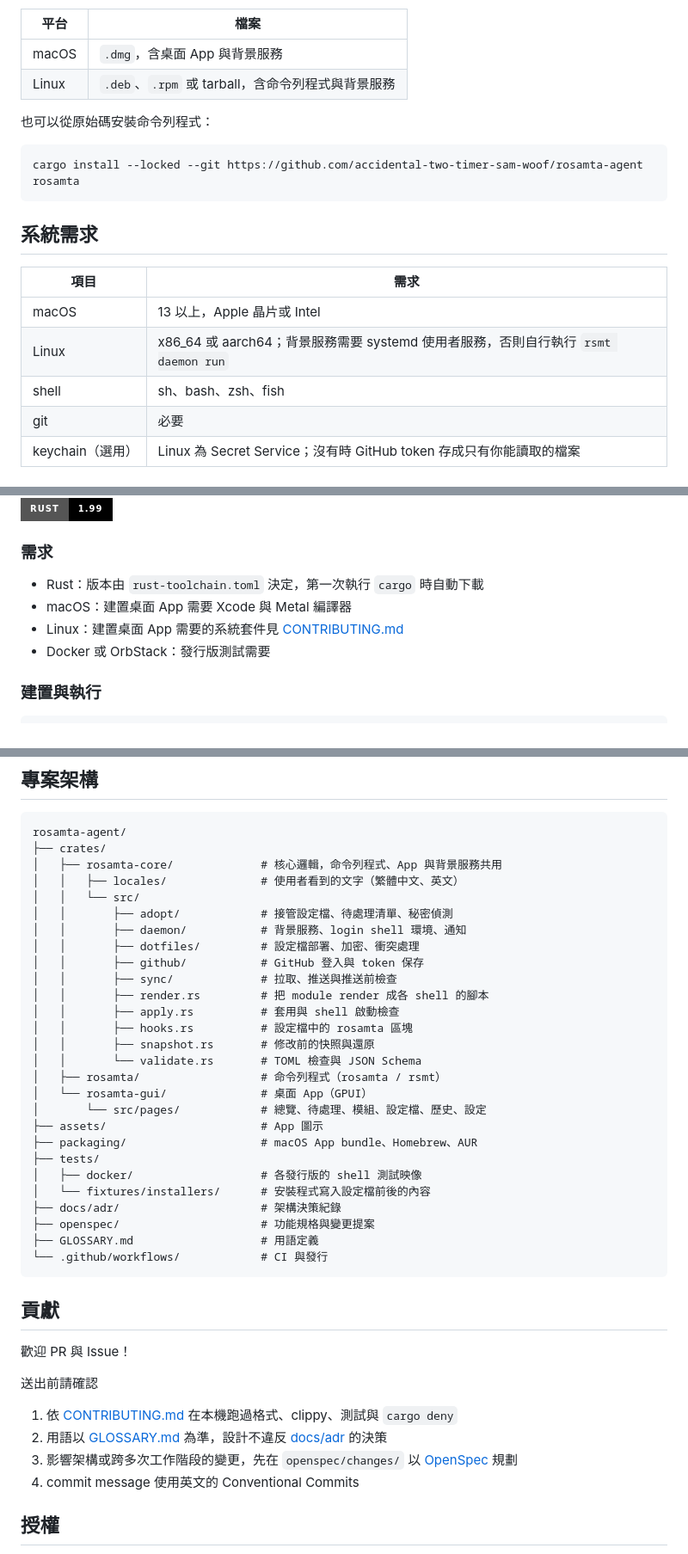
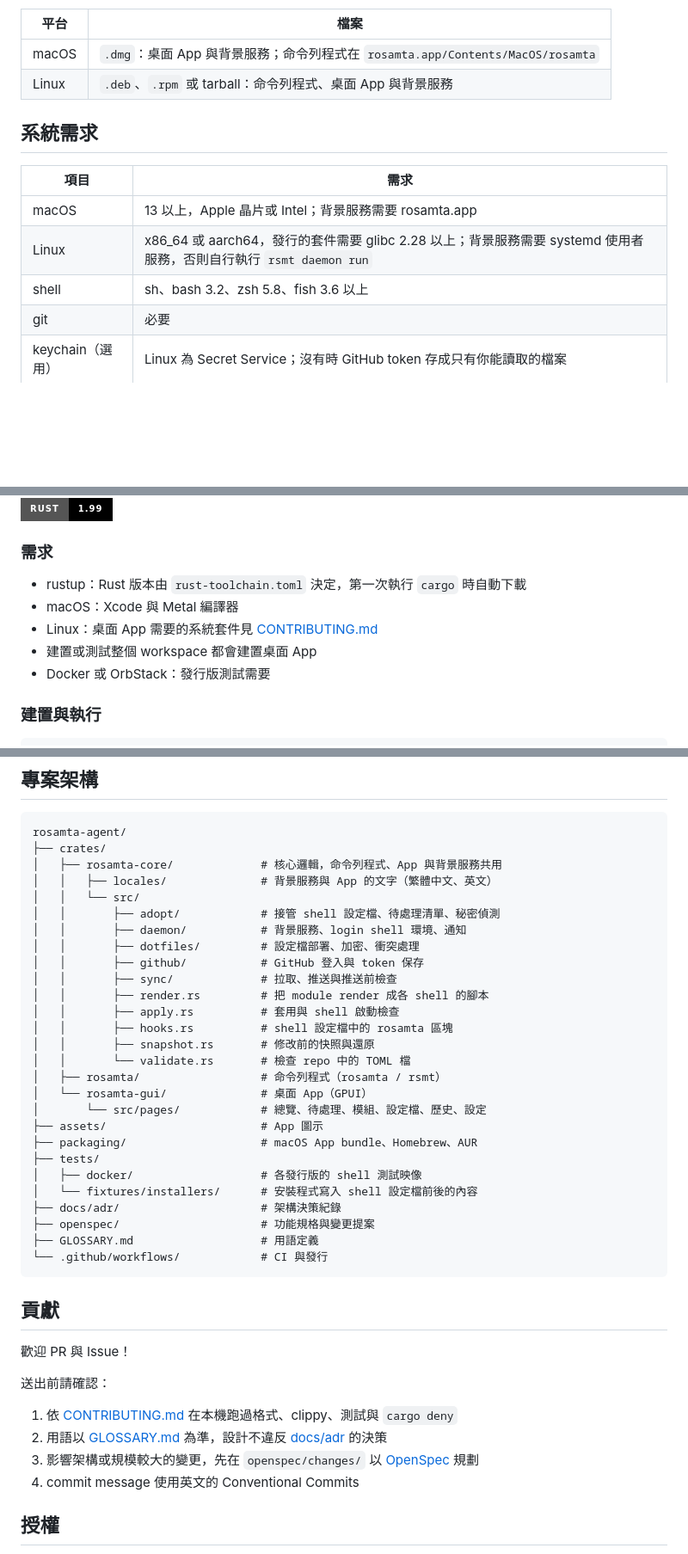
Before and after one commit to accidental-two-timer-sam-woof/rosamta-agent, a Markdown page: README.md, 3 parts joined by grey strips. Shown at 86% size. Drawn GitHub-style; badges without logos; blank space fills up the shorter version.

````diff
--- a/README.md
+++ b/README.md
@@ -76,22 +83,16 @@ rosamta 是跨 shell、跨主機的 dotfile 管理工具。設定宣告在 git r
 
 | 平台 | 檔案 |
 |---|---|
-| macOS | `.dmg`，含桌面 App 與背景服務 |
-| Linux | `.deb`、`.rpm` 或 tarball，含命令列程式與背景服務 |
-
-也可以從原始碼安裝命令列程式：
-
-```sh
-cargo install --locked --git https://github.com/accidental-two-timer-sam-woof/rosamta-agent rosamta
-```
+| macOS | `.dmg`：桌面 App 與背景服務；命令列程式在 `rosamta.app/Contents/MacOS/rosamta` |
+| Linux | `.deb`、`.rpm` 或 tarball：命令列程式、桌面 App 與背景服務 |
 
 ## 系統需求
 
 | 項目 | 需求 |
 |------|------|
-| macOS | 13 以上，Apple 晶片或 Intel |
-| Linux | x86_64 或 aarch64；背景服務需要 systemd 使用者服務，否則自行執行 `rsmt daemon run` |
-| shell | sh、bash、zsh、fish |
+| macOS | 13 以上，Apple 晶片或 Intel；背景服務需要 rosamta.app |
+| Linux | x86_64 或 aarch64，發行的套件需要 glibc 2.28 以上；背景服務需要 systemd 使用者服務，否則自行執行 `rsmt daemon run` |
+| shell | sh、bash 3.2、zsh 5.8、fish 3.6 以上 |
 | git | 必要 |
 | keychain（選用） | Linux 為 Secret Service；沒有時 GitHub token 存成只有你能讀取的檔案 |
 
@@ -430,9 +431,10 @@ rsmt schema module > module.schema.json
 [![Rust](https://img.shields.io/badge/Rust-1.99-000000?style=for-the-badge&logo=rust&logoColor=white)](https://www.rust-lang.org)
 
 ### 需求
-- Rust：版本由 `rust-toolchain.toml` 決定，第一次執行 `cargo` 時自動下載
-- macOS：建置桌面 App 需要 Xcode 與 Metal 編譯器
-- Linux：建置桌面 App 需要的系統套件見 [CONTRIBUTING.md](CONTRIBUTING.md)
+- rustup：Rust 版本由 `rust-toolchain.toml` 決定，第一次執行 `cargo` 時自動下載
+- macOS：Xcode 與 Metal 編譯器
+- Linux：桌面 App 需要的系統套件見 [CONTRIBUTING.md](CONTRIBUTING.md)
+- 建置或測試整個 workspace 都會建置桌面 App
 - Docker 或 OrbStack：發行版測試需要
 
 ### 建置與執行
@@ -458,18 +460,18 @@ cargo test --workspace --locked
 rosamta-agent/
 ├── crates/
 │   ├── rosamta-core/             # 核心邏輯，命令列程式、App 與背景服務共用
-│   │   ├── locales/              # 使用者看到的文字（繁體中文、英文）
+│   │   ├── locales/              # 背景服務與 App 的文字（繁體中文、英文）
 │   │   └── src/
-│   │       ├── adopt/            # 接管設定檔、待處理清單、秘密偵測
+│   │       ├── adopt/            # 接管 shell 設定檔、待處理清單、秘密偵測
 │   │       ├── daemon/           # 背景服務、login shell 環境、通知
 │   │       ├── dotfiles/         # 設定檔部署、加密、衝突處理
 │   │       ├── github/           # GitHub 登入與 token 保存
 │   │       ├── sync/             # 拉取、推送與推送前檢查
 │   │       ├── render.rs         # 把 module render 成各 shell 的腳本
 │   │       ├── apply.rs          # 套用與 shell 啟動檢查
-│   │       ├── hooks.rs          # 設定檔中的 rosamta 區塊
+│   │       ├── hooks.rs          # shell 設定檔中的 rosamta 區塊
 │   │       ├── snapshot.rs       # 修改前的快照與還原
-│   │       └── validate.rs       # TOML 檢查與 JSON Schema
+│   │       └── validate.rs       # 檢查 repo 中的 TOML 檔
 │   ├── rosamta/                  # 命令列程式（rosamta / rsmt）
 │   └── rosamta-gui/              # 桌面 App（GPUI）
 │       └── src/pages/            # 總覽、待處理、模組、設定檔、歷史、設定
@@ -477,7 +479,7 @@ rosamta-agent/
 ├── packaging/                    # macOS App bundle、Homebrew、AUR
 ├── tests/
 │   ├── docker/                   # 各發行版的 shell 測試映像
-│   └── fixtures/installers/      # 安裝程式寫入設定檔前後的內容
+│   └── fixtures/installers/      # 安裝程式寫入 shell 設定檔前後的內容
 ├── docs/adr/                     # 架構決策紀錄
 ├── openspec/                     # 功能規格與變更提案
 ├── GLOSSARY.md                   # 用語定義
@@ -487,10 +489,10 @@ rosamta-agent/
 ## 貢獻
 歡迎 PR 與 Issue！
 
-送出前請確認
+送出前請確認：
 1. 依 [CONTRIBUTING.md](CONTRIBUTING.md) 在本機跑過格式、clippy、測試與 `cargo deny`
 2. 用語以 [GLOSSARY.md](GLOSSARY.md) 為準，設計不違反 [docs/adr](docs/adr) 的決策
-3. 影響架構或跨多次工作階段的變更，先在 `openspec/changes/` 以 [OpenSpec](https://github.com/Fission-AI/OpenSpec) 規劃
+3. 影響架構或規模較大的變更，先在 `openspec/changes/` 以 [OpenSpec](https://github.com/Fission-AI/OpenSpec) 規劃
 4. commit message 使用英文的 Conventional Commits
 
 ## 授權
````
Also changed, not shown: other parts of README.md (+17 -10 lines), .github/assets/screenshots/overview-light.png, .github/assets/screenshots/review-light.png, .github/assets/screenshots/settings-light.png.
